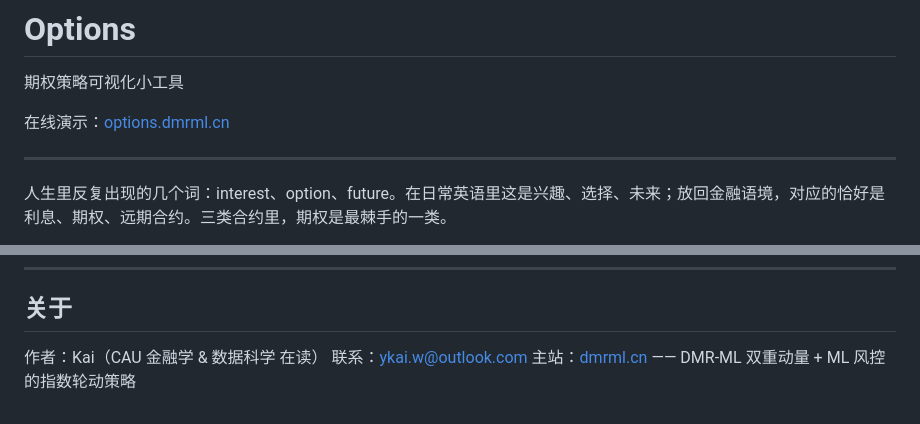
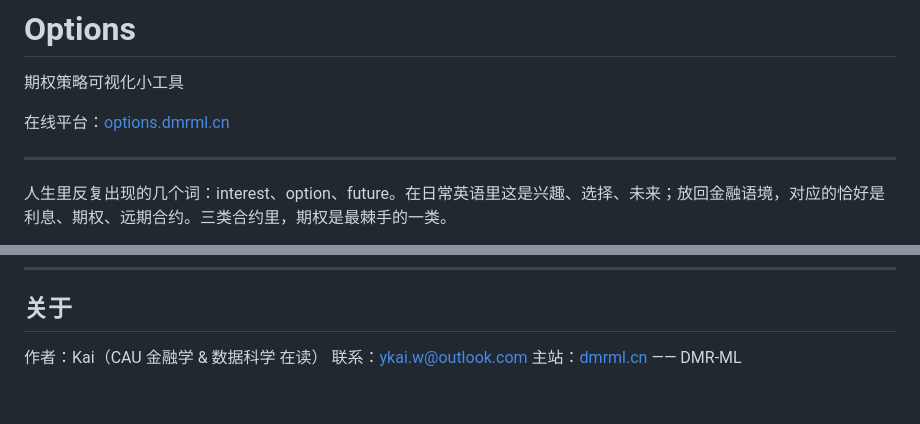
Before and after one commit to ykkai-w/Options, a Markdown page: README.md, 2 parts joined by grey strips. GitHub-like rendering.

```diff
--- a/README.md
+++ b/README.md
@@ -2,7 +2,7 @@
 
 期权策略可视化小工具
 
-在线演示：[options.dmrml.cn](https://options.dmrml.cn)
+在线平台：[options.dmrml.cn](https://options.dmrml.cn)
 
 ---
 
@@ -138,4 +138,4 @@ MIT License. 见 [LICENSE](./LICENSE)。
 
 作者：Kai（CAU 金融学 & 数据科学 在读）
 联系：ykai.w@outlook.com
-主站：[dmrml.cn](https://dmrml.cn) —— DMR-ML 双重动量 + ML 风控的指数轮动策略
+主站：[dmrml.cn](https://dmrml.cn) —— DMR-ML
```
